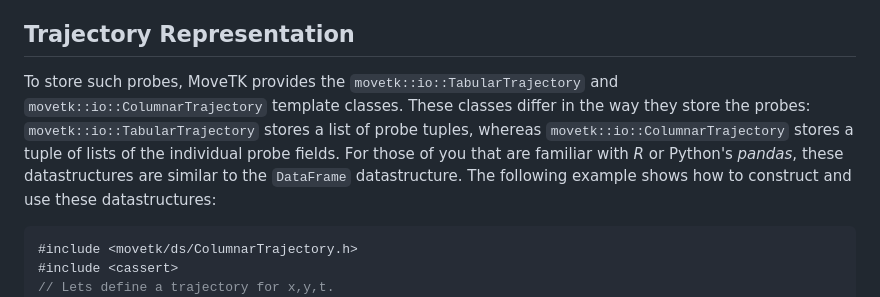
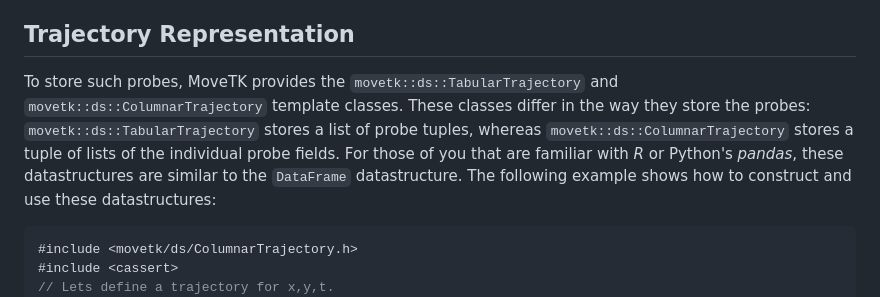
Before and after one commit to movetk/movetk, a Markdown page: tutorials/cpp/03-working-with-trajectories.md, the part around the change. GitHub-like rendering.

Commit message:
Fix wrong names in tutorial
Signed-off-by: bac-home\bac <bacusters@gmail.com>

````diff
--- a/tutorials/cpp/03-working-with-trajectories.md
+++ b/tutorials/cpp/03-working-with-trajectories.md
@@ -2,7 +2,7 @@
 Trajectories are generally represented in MoveTK by a (sorted) range of **probe points** (measurements in the trajectory), where each probe is a tuple that contains spatio-temporal data, as well as any additional data that is associated with the individual probe points.
 
 ## Trajectory Representation
-To store such probes, MoveTK provides the ``movetk::io::TabularTrajectory`` and ``movetk::io::ColumnarTrajectory`` template classes. These classes differ in the way they store the probes: ``movetk::io::TabularTrajectory`` stores a list of probe tuples, whereas ``movetk::io::ColumnarTrajectory`` stores a tuple of lists of the individual  probe fields. For those of you that are familiar with _R_ or Python's _pandas_, these datastructures are similar to the ``DataFrame`` datastructure.
+To store such probes, MoveTK provides the ``movetk::ds::TabularTrajectory`` and ``movetk::ds::ColumnarTrajectory`` template classes. These classes differ in the way they store the probes: ``movetk::ds::TabularTrajectory`` stores a list of probe tuples, whereas ``movetk::ds::ColumnarTrajectory`` stores a tuple of lists of the individual  probe fields. For those of you that are familiar with _R_ or Python's _pandas_, these datastructures are similar to the ``DataFrame`` datastructure.
 The following example shows how to construct and use these datastructures:
 ```c++
 #include <movetk/ds/ColumnarTrajectory.h>
````
